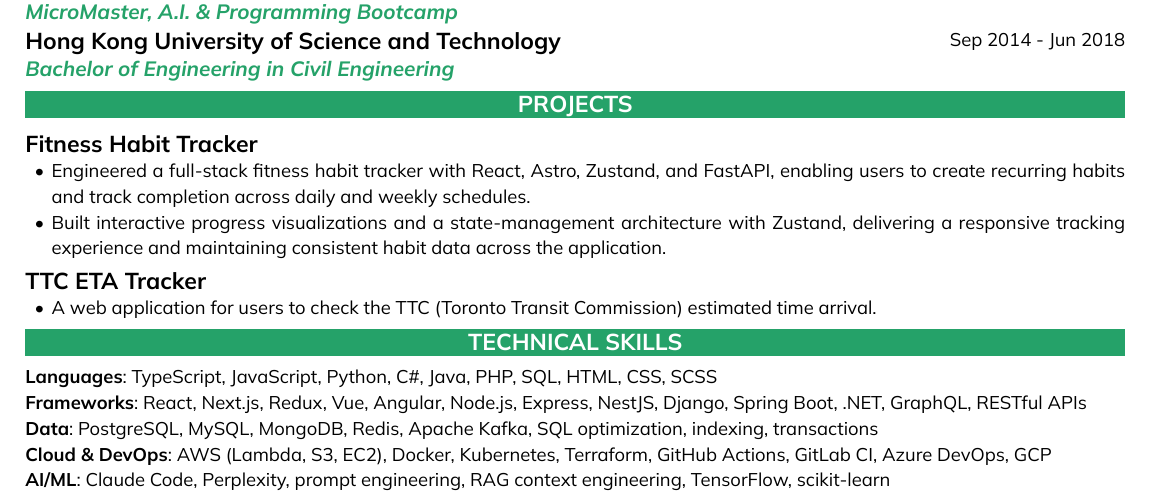
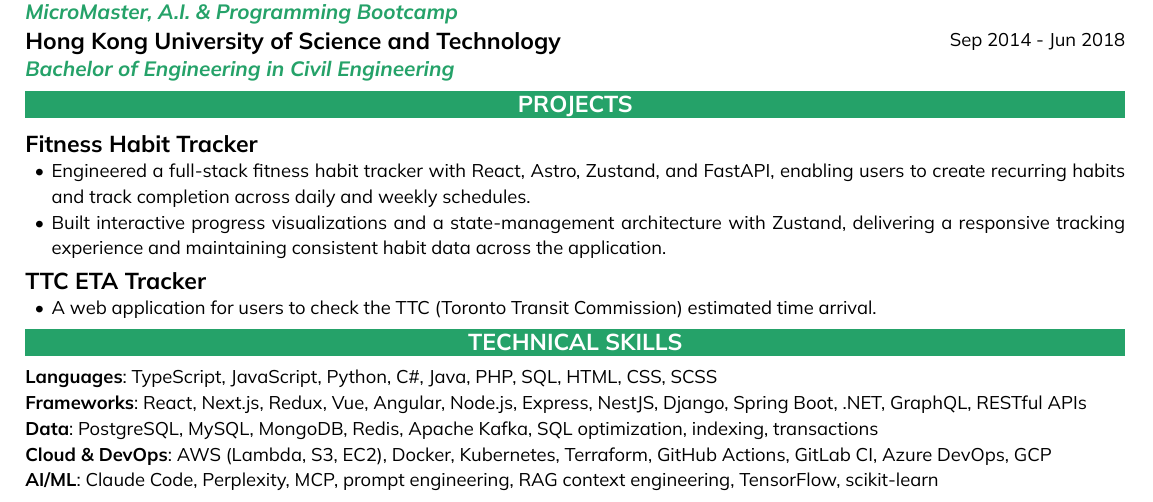
Before and after one commit to ttiimmothy/formatted-resume, a Typst document (resume.typ): part of the page, cut so that both start at the same text. Compiled offline with Typst 0.15.

Commit message:
fix: update resume.typ

```diff
--- a/resume.typ
+++ b/resume.typ
@@ -147,7 +147,7 @@
           *Frameworks*:  React, Next.js, Redux, Vue, Angular, Node.js, Express, NestJS, Django, Spring Boot, .NET, GraphQL, RESTful APIs\
           *Data*:  PostgreSQL, MySQL, MongoDB, Redis, Apache Kafka, SQL optimization, indexing, transactions\
           *Cloud & DevOps*:  AWS (Lambda, S3, EC2), Docker, Kubernetes, Terraform, GitHub Actions, GitLab CI, Azure DevOps, GCP\
-          *AI/ML*:  Claude Code, Perplexity, prompt engineering, RAG context engineering, TensorFlow, scikit-learn],
+          *AI/ML*:  Claude Code, Perplexity, MCP, prompt engineering, RAG context engineering, TensorFlow, scikit-learn],
         ),
       ),
     )
```
